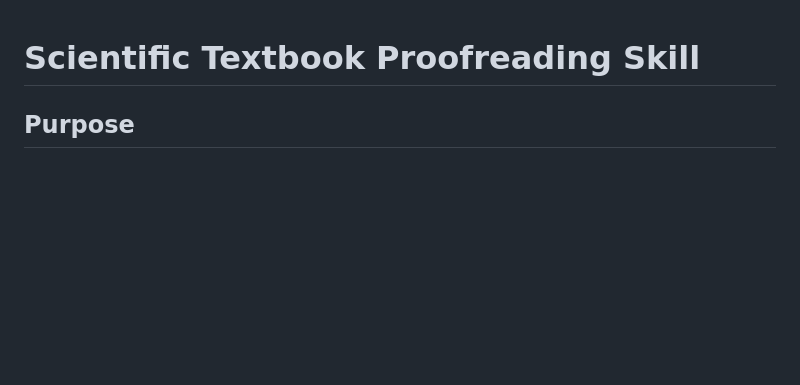
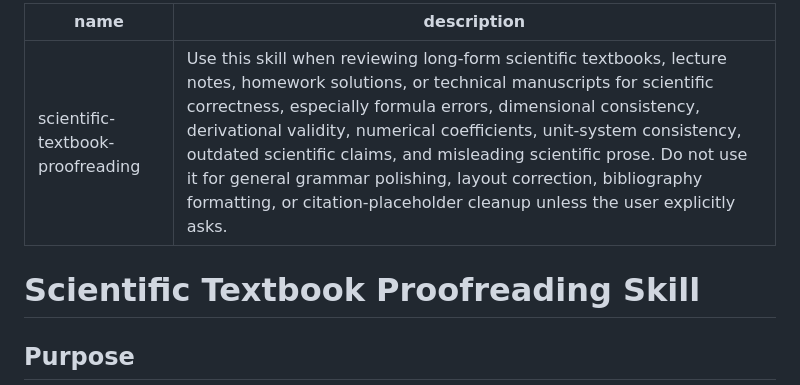
Before and after one commit to ruoyuguan/scientific-textbook-proofreading-skill, a Markdown page: skill/SKILL.md, the part around the change. GitHub-like rendering; blank space fills up the shorter version.

Commit message:
Enhance scientific textbook proofreading skill details
Added detailed description for scientific textbook proofreading skill.

```diff
--- a/skill/SKILL.md
+++ b/skill/SKILL.md
@@ -1,3 +1,8 @@
+---
+name: scientific-textbook-proofreading
+description: Use this skill when reviewing long-form scientific textbooks, lecture notes, homework solutions, or technical manuscripts for scientific correctness, especially formula errors, dimensional consistency, derivational validity, numerical coefficients, unit-system consistency, outdated scientific claims, and misleading scientific prose. Do not use it for general grammar polishing, layout correction, bibliography formatting, or citation-placeholder cleanup unless the user explicitly asks.
+---
+
 # Scientific Textbook Proofreading Skill
 
 ## Purpose
```
